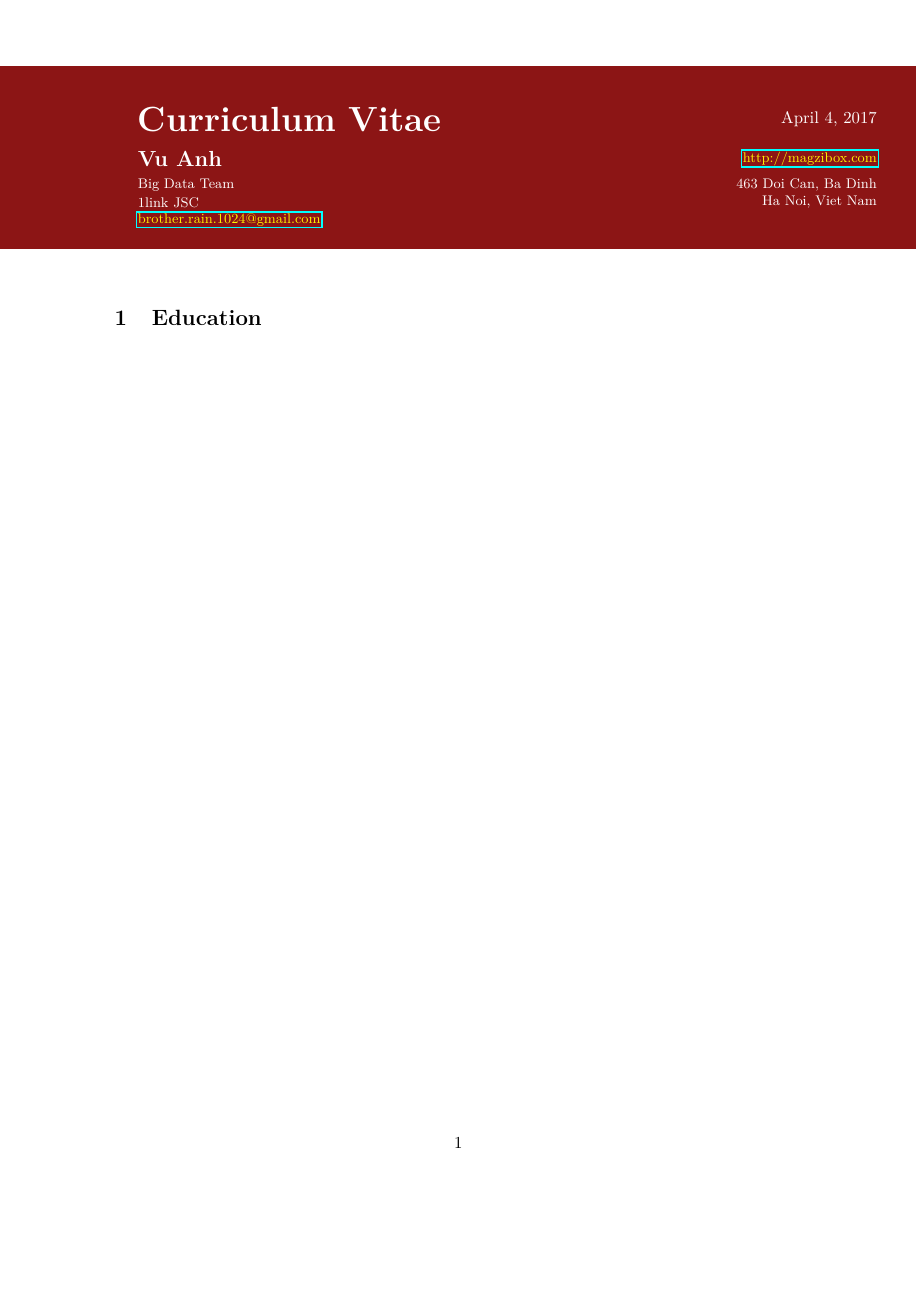
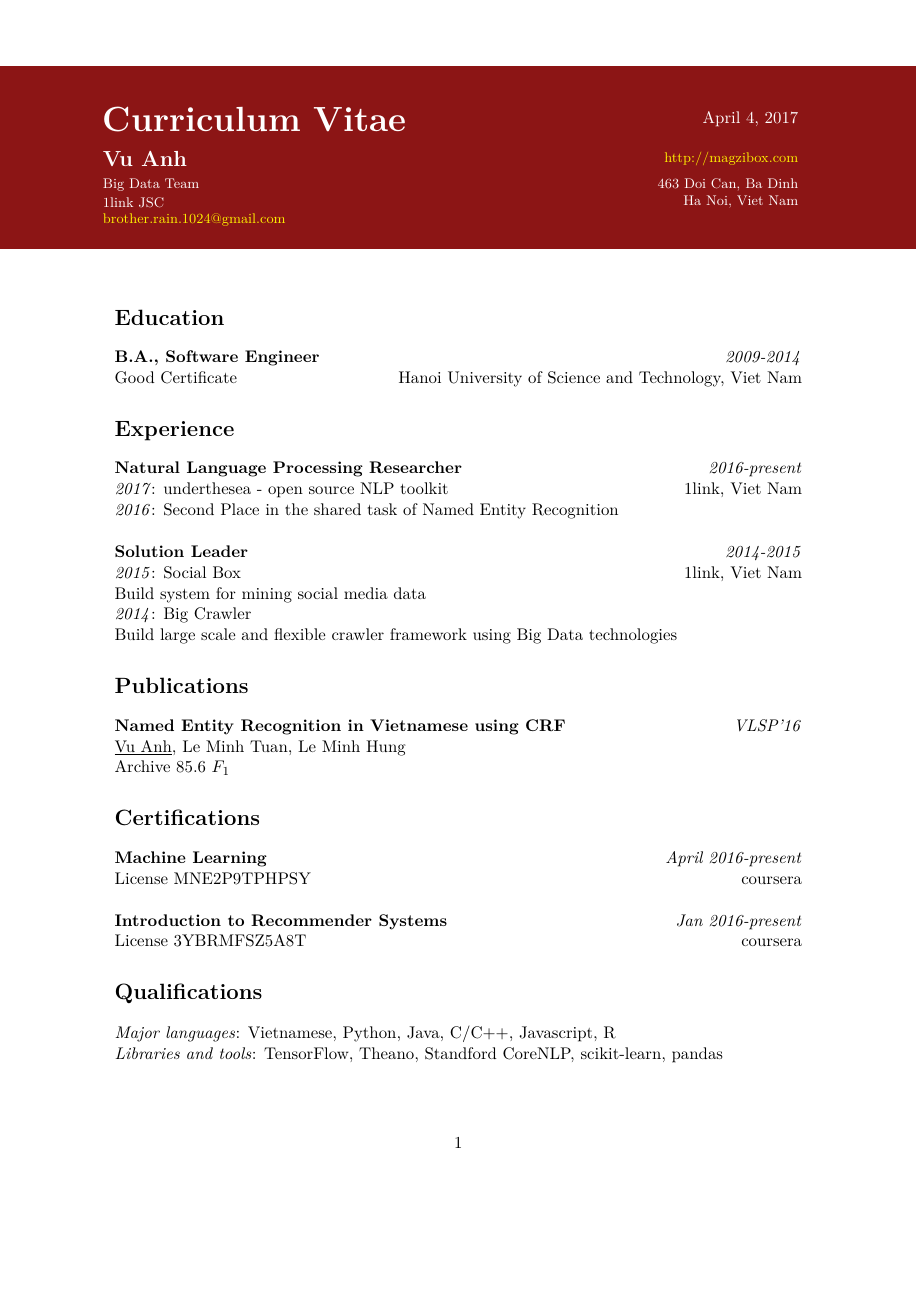
Before and after one commit to rain1024/cv, a LaTeX CV (cv.tex): page 1 of 2 before the commit and the whole page after it. Compiled offline with pdfLaTeX.

Commit message:
add content

```diff
--- a/cv.tex
+++ b/cv.tex
@@ -1,110 +1,127 @@
 %%%%%%%%%%%%%%%%%%%%%%%%%%%%%%%%%%%%%%%%%
-% "ModernCV" CV and Cover Letter
-% LaTeX Template
-% Version 1.3 (29/10/16)
-%
-% This template has been downloaded from:
-% http://www.LaTeXTemplates.com
-%
-% Original author:
-% Xavier Danaux (xdanaux@gmail.com) with modifications by:
-% Vel (vel@latextemplates.com)
-%
-% License:
-% CC BY-NC-SA 3.0 (http://creativecommons.org/licenses/by-nc-sa/3.0/)
-%
-% Important note:
-% This template requires the moderncv.cls and .sty files to be in the same
-% directory as this .tex file. These files provide the resume style and themes
-% used for structuring the document.
 %
 %%%%%%%%%%%%%%%%%%%%%%%%%%%%%%%%%%%%%%%%%
-
-%----------------------------------------------------------------------------------------
-%	PACKAGES AND OTHER DOCUMENT CONFIGURATIONS
-%----------------------------------------------------------------------------------------
-
-\documentclass[11pt,a4paper,sans]{article} % Font sizes: 10, 11, or 12; paper sizes: a4paper, letterpaper, a5paper, legalpaper, executivepaper or landscape; font families: sans or roman
-
-
-\usepackage{lipsum} % Used for inserting dummy 'Lorem ipsum' text into the template
-
-\usepackage[scale=0.75]{geometry} % Reduce document margins
+% Font sizes: 10, 11, or 12; paper sizes: a4paper, letterpaper, a5paper, legalpaper, executivepaper or landscape; font families: sans or roman
+\documentclass[11pt,a4paper,sans]{article}
+% Used for inserting dummy 'Lorem ipsum' text into the template
+\usepackage{lipsum}
+% Reduce document margins
+\usepackage[scale=0.75]{geometry}
 %\setlength{\hintscolumnwidth}{3cm} % Uncomment to change the width of the dates column
 %\setlength{\makecvtitlenamewidth}{10cm} % For the 'classic' style, uncomment to adjust the width of the space allocated to your name
 
-%----------------------------------------------------------------------------------------
-%	NAME AND CONTACT INFORMATION SECTION
-%----------------------------------------------------------------------------------------
 \usepackage{color}
-
 \usepackage{lipsum}
 \usepackage{lmodern}
 \usepackage{tcolorbox}
 \usepackage{tikz}
-\usepackage{hyperref}
-%----------------------------------------------------------------------------------------
-
+\usepackage[hidelinks]{hyperref}
+\usepackage{titlesec}
+\usepackage{makecell}
+\usepackage{amsmath}
+\newcommand\x{-1}
+\newcommand\xr{15.2}
 \begin{document}
 \vspace*{2.4cm}
 \begin{tikzpicture}[remember picture,overlay]
 	\definecolor{backgroundcolor}{RGB}{140,21,21}
 	\node [rectangle, fill=backgroundcolor, below=1.5cm, anchor=north, minimum width=\paperwidth, minimum height=4.2cm] (box) at (current page.north){};
-	\node [right] at (-0.2,3.5) {
+	\node [right] at (\x,3.5) {
 		{\fontsize{0.8cm}{0cm}\selectfont {\color{white} \textbf{Curriculum Vitae}}}
 	};
-	\node [right] at (-0.2,2.6) {
+	\node [right] at (\x,2.6) {
 		{\fontsize{0.5cm}{0cm}\selectfont {\color{white} \textbf{Vu Anh}}}
 	};
-	\node [right] at (-0.2,2) {
+	\node [right] at (\x,2) {
 		{\fontsize{0.32cm}{0cm}\selectfont {\color{white} Big Data Team}}
 	};
-	\node [right] at (-0.2,1.6) {
+	\node [right] at (\x,1.6) {
 		{\fontsize{0.32cm}{0cm}\selectfont {\color{white} 1link JSC}}
 	};
-	\node [right] at (-0.2,1.2) {
-		{\fontsize{0.32cm}{0cm}\selectfont {\color{yellow} \href{mailto:brother.rain.1024@gmail.com}{brother.rain.1024@gmail.com}}}
+	\node [right] at (\x,1.2) {
+		{\fontsize{0.32cm}{0cm}\selectfont {\color{yellow} \href{brother.rain.1024@gmail.com}{brother.rain.1024@gmail.com}}}
 	};
-    \node [left] at (17,3.5) {
+    \node [left] at (\xr,3.5) {
 		{\color{white} April 4, 2017}
     };
-	\node [left] at (17,2.6) {
+	\node [left] at (\xr,2.6) {
 		{\fontsize{0.32cm}{0cm}\selectfont {\color{yellow} \href{http://magizbox.com}{http://magzibox.com}}}
     };
-    \node [left] at (17,2) {
+    \node [left] at (\xr,2) {
 		{\fontsize{0.32cm}{0cm}\selectfont {\color{white} 463 Doi Can, Ba Dinh}}
     };
-    \node [left] at (17,1.6) {
+    \node [left] at (\xr,1.6) {
 		{\fontsize{0.32cm}{0cm}\selectfont {\color{white} Ha Noi, Viet Nam}}
     };
 \end{tikzpicture}
 
-\section{Education}
+\section*{Education}
 
-%----------------------------------------------------------------------------------------
-%	COVER LETTER
-%----------------------------------------------------------------------------------------
+\textbf{B.A., Software Engineer}
+\hfill
+\textit{2009-2014} \\
+Good Certificate
+\hfill
+Hanoi University of Science and Technology, Viet Nam
 
-% To remove the cover letter, comment out this entire block
+\section*{Experience}
 
-\clearpage
+\textbf{Natural Language Processing Researcher}
+\hfill
+\textit{2016-present} \\
+\textit{2017}: underthesea - open source NLP toolkit
+\hfill
+1link, Viet Nam
+\\
+\textit{2016}: Second Place in the shared task of Named Entity Recognition
+\\\\
+\textbf{Solution Leader}
+\hfill
+\textit{2014-2015} \\
+\textit{2015}: Social Box
+\hfill
+1link, Viet Nam
+\\
+Build system for mining social media data
+\\
+\textit{2014}: Big Crawler\\
+Build large scale and flexible crawler framework using Big Data technologies
 
+\section*{Publications}
 
-\date{\today} % Letter date
+\textbf{Named Entity Recognition in Vietnamese using CRF}
+\hfill
+\textit{VLSP'16} \\
+\underline{Vu Anh}, Le Minh Tuan, Le Minh Hung
+\\
+Archive 85.6 $F_{1}$
 
-\lipsum[1-2] % Dummy text
-\lipsum[4] % Dummy text
+\section*{Certifications}
+
+\textbf{Machine Learning}
+\hfill
+\textit{April 2016-present} \\
+License MNE2P9TPHPSY
+\hfill
+\href{https://www.coursera.org/account/accomplishments/verify/MNE2P9TPHPSY}{coursera}
+\\\\
+\textbf{Introduction to Recommender Systems}
+\hfill
+\textit{Jan 2016-present} \\
+License 3YBRMFSZ5A8T
+\hfill
+\href{https://www.coursera.org/account/accomplishments/verify/3YBRMFSZ5A8T}{coursera}
+
+\section*{Qualifications}
+
+\textit{Major languages}: Vietnamese, Python, Java, C/C++, Javascript, R
+\\
+\textit{Libraries and tools}: TensorFlow, Theano, Standford CoreNLP, scikit-learn, pandas
 
 
 
-\newpage
-
-%----------------------------------------------------------------------------------------
-%	CURRICULUM VITAE
-%----------------------------------------------------------------------------------------
+\end{document}
 
 
-%----------------------------------------------------------------------------------------
-%	EDUCATION SECTION
-%----------------------------------------------------------------------------------------
+
 \end{document}
```
Also changed, not shown: cv.pdf, 6 other files.
